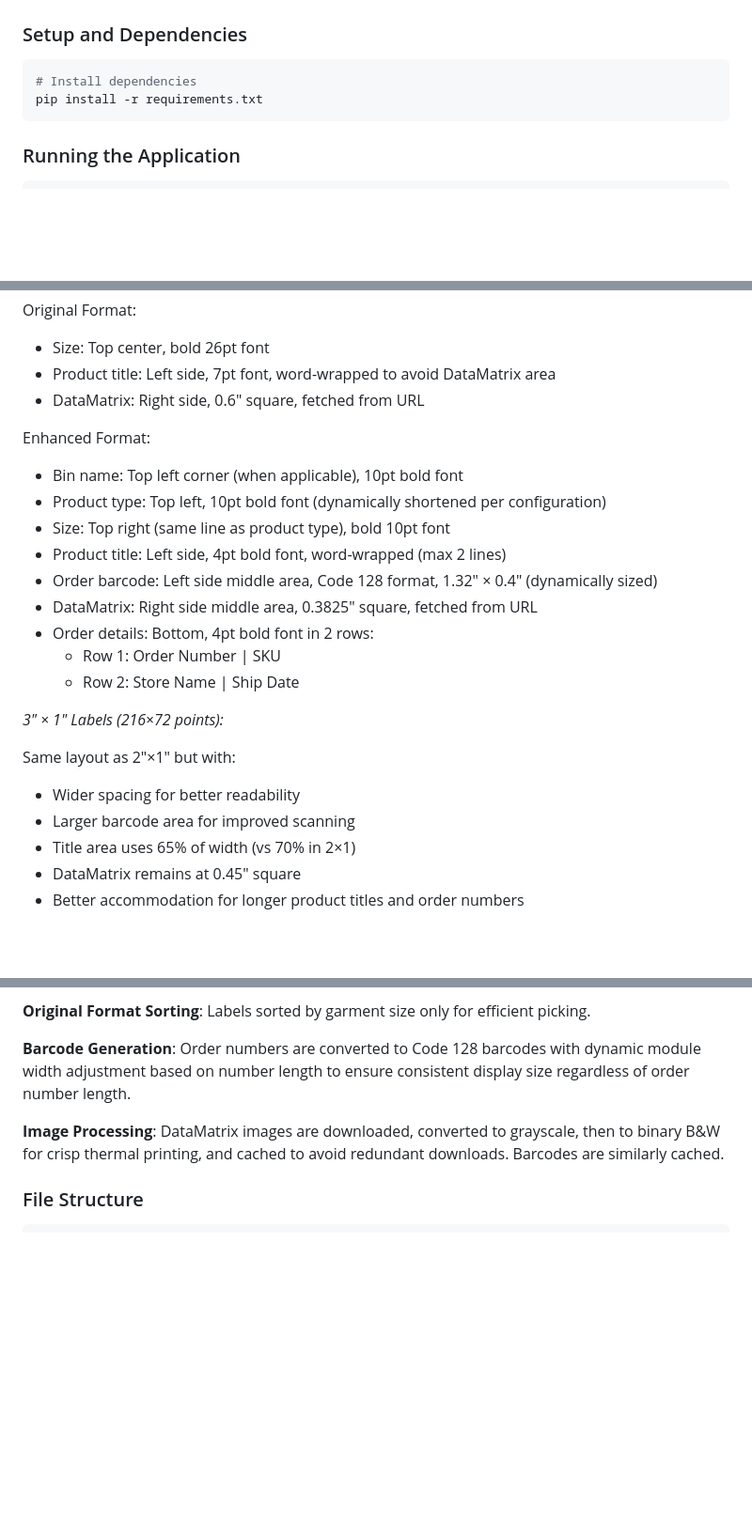
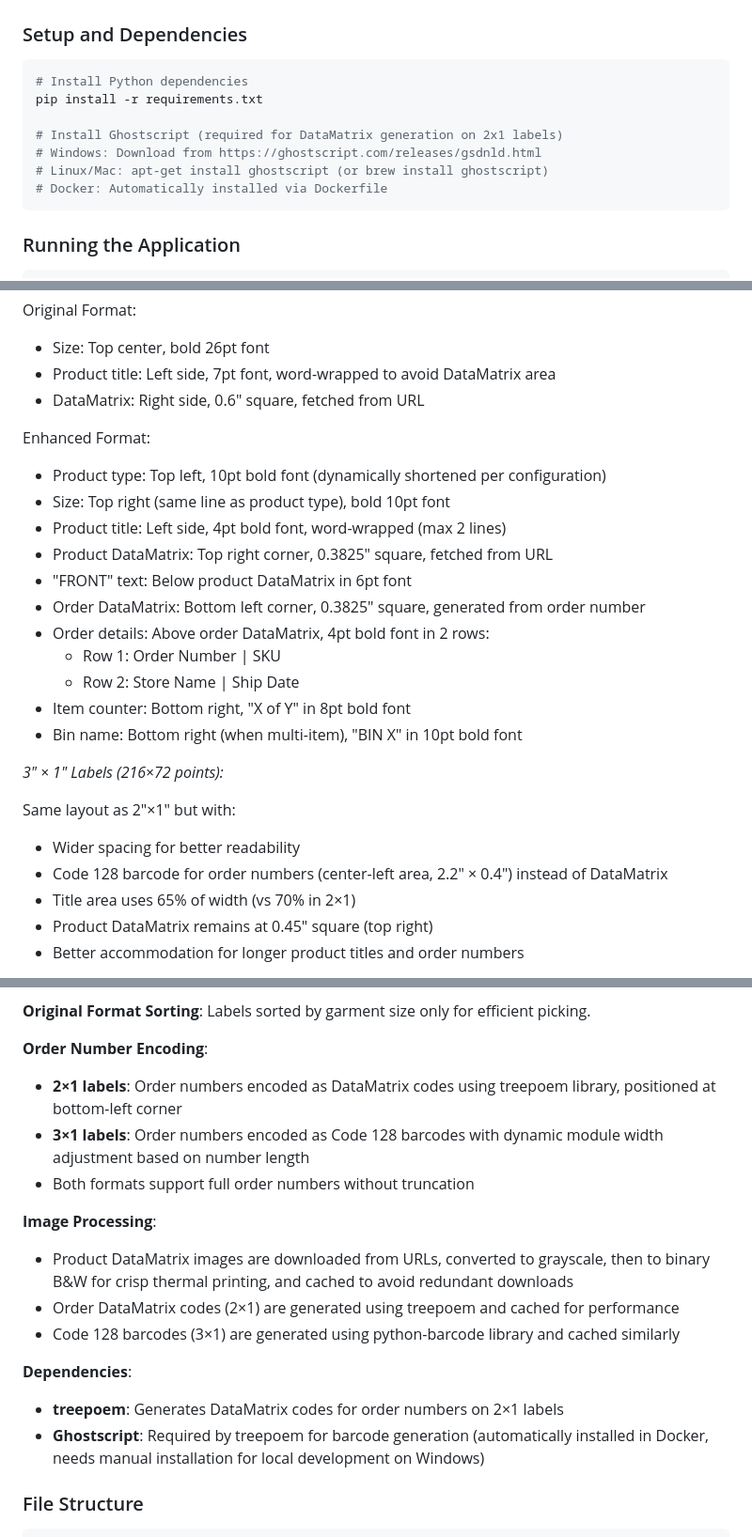
Before and after one commit to drjamescrow/barcodeSystem, a Markdown page: barcodeSystem/CLAUDE.md, 3 parts joined by grey strips. Shown at 94% size. Drawn GitHub-style; blank space fills up the shorter version.

Commit message:
Update CLAUDE.md documentation for DataMatrix changes
Updated documentation to reflect the replacement of Code 128 barcodes
with DataMatrix codes on 2x1 labels:

- Added Ghostscript installation instructions for local development
- Updated method descriptions to distinguish between 2x1 and 3x1 label generation
- Revised 2x1 Enhanced Format layout documentation
- Updated 3x1 label description to clarify it still uses Code 128
- Added new "Order Number Encoding" section explaining differences
- Updated "Image Processing" section to cover both DataMatrix types
- Added "Dependencies" section documenting treepoem and Ghostscript requirements
- Updated Data Flow section to explain format-specific code generation

🤖 Generated with [Claude Code](https://claude.com/claude-code)

Co-Authored-By: Claude <noreply@anthropic.com>

````diff
--- a/barcodeSystem/CLAUDE.md
+++ b/barcodeSystem/CLAUDE.md
@@ -6,8 +6,13 @@ This file provides guidance to Claude Code (claude.ai/code) when working with co
 
 ### Setup and Dependencies
 ```bash
-# Install dependencies
+# Install Python dependencies
 pip install -r requirements.txt
+
+# Install Ghostscript (required for DataMatrix generation on 2x1 labels)
+# Windows: Download from https://ghostscript.com/releases/gsdnld.html
+# Linux/Mac: apt-get install ghostscript (or brew install ghostscript)
+# Docker: Automatically installed via Dockerfile
 ```
 
 ### Running the Application
@@ -142,23 +151,25 @@ Original Format:
 - DataMatrix: Right side, 0.6" square, fetched from URL
 
 Enhanced Format:
-- Bin name: Top left corner (when applicable), 10pt bold font
 - Product type: Top left, 10pt bold font (dynamically shortened per configuration)
 - Size: Top right (same line as product type), bold 10pt font
 - Product title: Left side, 4pt bold font, word-wrapped (max 2 lines)
-- Order barcode: Left side middle area, Code 128 format, 1.32" × 0.4" (dynamically sized)
-- DataMatrix: Right side middle area, 0.3825" square, fetched from URL
-- Order details: Bottom, 4pt bold font in 2 rows:
+- Product DataMatrix: Top right corner, 0.3825" square, fetched from URL
+- "FRONT" text: Below product DataMatrix in 6pt font
+- Order DataMatrix: Bottom left corner, 0.3825" square, generated from order number
+- Order details: Above order DataMatrix, 4pt bold font in 2 rows:
   - Row 1: Order Number | SKU
   - Row 2: Store Name | Ship Date
+- Item counter: Bottom right, "X of Y" in 8pt bold font
+- Bin name: Bottom right (when multi-item), "BIN X" in 10pt bold font
 
 *3" × 1" Labels (216×72 points):*
 
 Same layout as 2"×1" but with:
 - Wider spacing for better readability
-- Larger barcode area for improved scanning
+- Code 128 barcode for order numbers (center-left area, 2.2" × 0.4") instead of DataMatrix
 - Title area uses 65% of width (vs 70% in 2×1)
-- DataMatrix remains at 0.45" square
+- Product DataMatrix remains at 0.45" square (top right)
 - Better accommodation for longer product titles and order numbers
 
 **Configuration System**: Product types and shortening rules are stored in `product_mappings.json` and can be dynamically updated via the web interface settings API. Rules support pattern matching and conditional transformations with priority ordering.
@@ -178,9 +189,19 @@ Same layout as 2"×1" but with:
 
 **Original Format Sorting**: Labels sorted by garment size only for efficient picking.
 
-**Barcode Generation**: Order numbers are converted to Code 128 barcodes with dynamic module width adjustment based on number length to ensure consistent display size regardless of order number length.
+**Order Number Encoding**:
+- **2×1 labels**: Order numbers encoded as DataMatrix codes using treepoem library, positioned at bottom-left corner
+- **3×1 labels**: Order numbers encoded as Code 128 barcodes with dynamic module width adjustment based on number length
+- Both formats support full order numbers without truncation
 
-**Image Processing**: DataMatrix images are downloaded, converted to grayscale, then to binary B&W for crisp thermal printing, and cached to avoid redundant downloads. Barcodes are similarly cached.
+**Image Processing**:
+- Product DataMatrix images are downloaded from URLs, converted to grayscale, then to binary B&W for crisp thermal printing, and cached to avoid redundant downloads
+- Order DataMatrix codes (2×1) are generated using treepoem and cached for performance
+- Code 128 barcodes (3×1) are generated using python-barcode library and cached similarly
+
+**Dependencies**:
+- **treepoem**: Generates DataMatrix codes for order numbers on 2×1 labels
+- **Ghostscript**: Required by treepoem for barcode generation (automatically installed in Docker, needs manual installation for local development on Windows)
 
 ### File Structure
 ```
````
Also changed, not shown: other parts of barcodeSystem/CLAUDE.md (+8 -4 lines).
